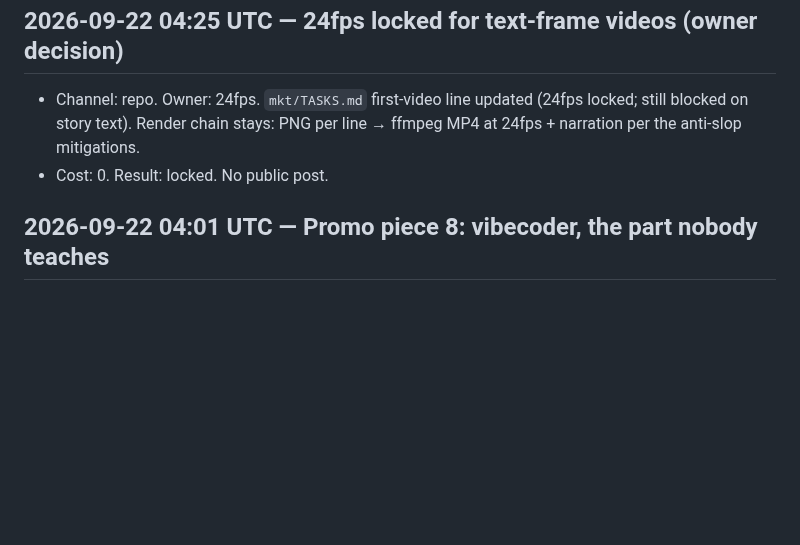
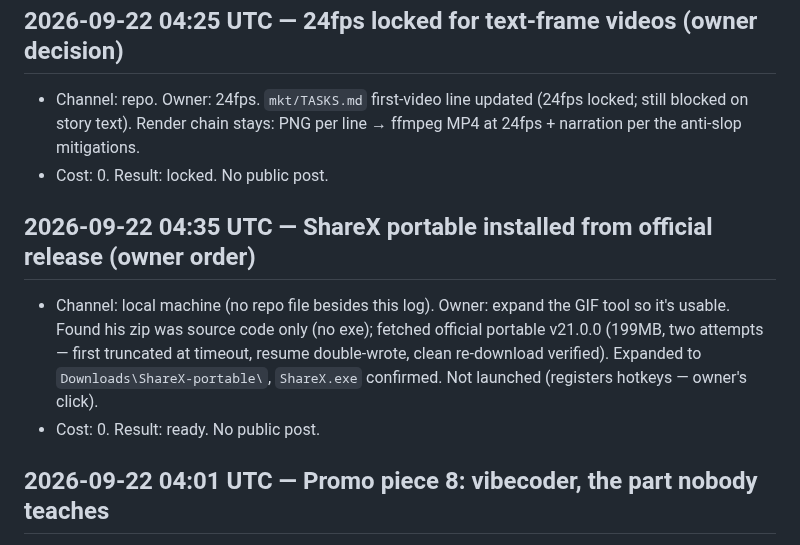
Before and after one commit to humbleangel/supEars_Official, a Markdown page: mkt/MARKETING_LOG.md, the part around the change. Drawn GitHub-style; blank space fills up the shorter version.

Commit message:
log: 2026-09-22 04:35 UTC ShareX portable ready

```diff
--- a/mkt/MARKETING_LOG.md
+++ b/mkt/MARKETING_LOG.md
@@ -366,6 +366,10 @@ Every entry: `YYYY-MM-DD HH:MM UTC`, channel, what went out (file/commit link),
 - Channel: repo. Owner: 24fps. `mkt/TASKS.md` first-video line updated (24fps locked; still blocked on story text). Render chain stays: PNG per line → ffmpeg MP4 at 24fps + narration per the anti-slop mitigations.
 - Cost: 0. Result: locked. No public post.
 
+## 2026-09-22 04:35 UTC — ShareX portable installed from official release (owner order)
+- Channel: local machine (no repo file besides this log). Owner: expand the GIF tool so it's usable. Found his zip was source code only (no exe); fetched official portable v21.0.0 (199MB, two attempts — first truncated at timeout, resume double-wrote, clean re-download verified). Expanded to `Downloads\ShareX-portable\`, `ShareX.exe` confirmed. Not launched (registers hotkeys — owner's click).
+- Cost: 0. Result: ready. No public post.
+
 ## 2026-09-22 04:01 UTC — Promo piece 8: vibecoder, the part nobody teaches
 - Channel: repo. Owner: everyone teaches one-prompt apps; nobody teaches the after — marketing steps, resources, texts, ideas; our documents are the material. Added Piece 8 draft to promo file; TASKS.md 7→8. Links to video-plan idea #1 (reserved first long-form): this piece is its thesis; the public repo is positioned as the course.
 - Cost: 0. Result: filed; needs owner approval before any public use. No public post.
```
